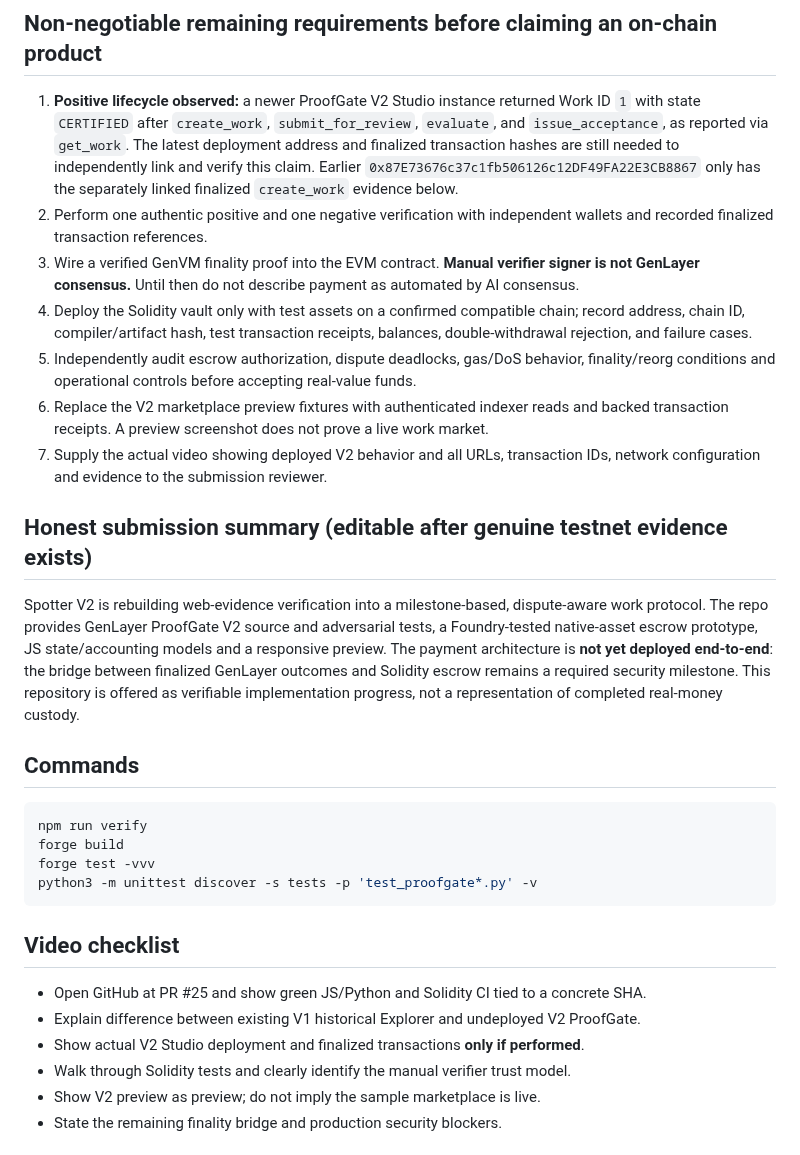
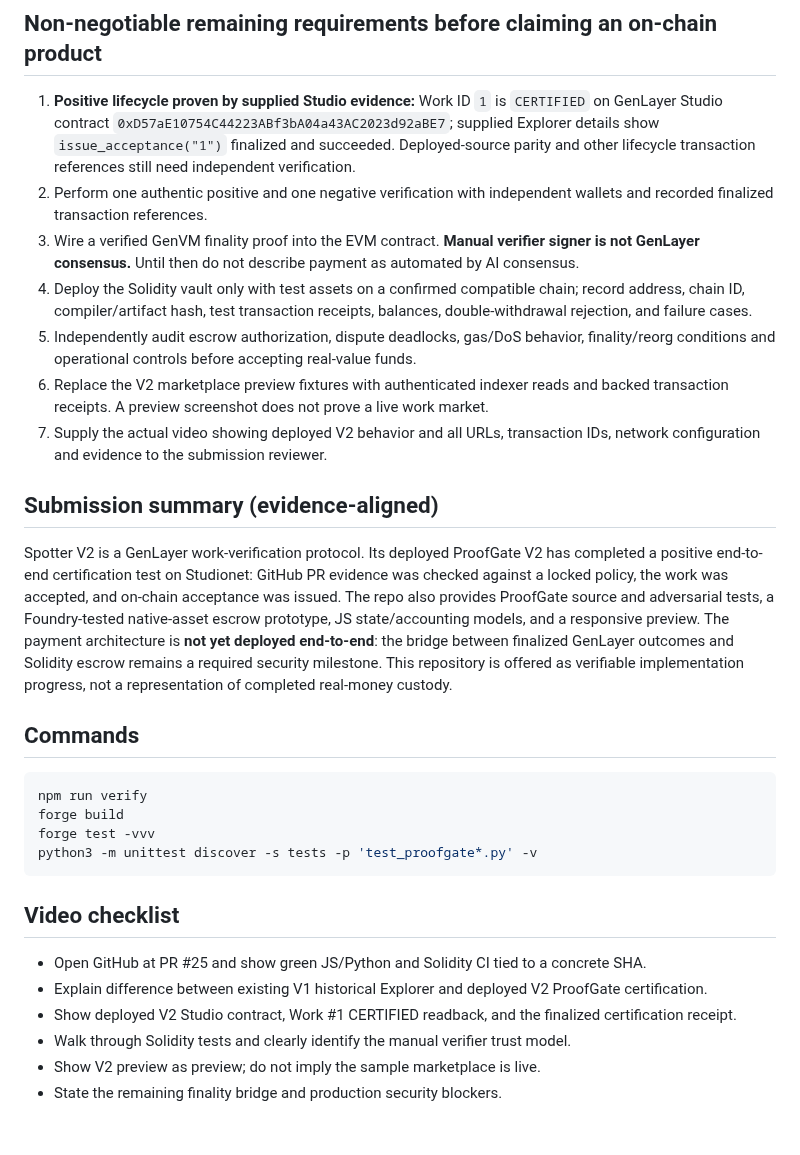
Before and after one commit to bearbaba/spotter, a Markdown page: SUBMISSION_V2.md, the part around the change. Drawn GitHub-style.

Commit message:
docs(submission): align readiness language with certified V2 transaction and repair evidence formatting

````diff
--- a/SUBMISSION_V2.md
+++ b/SUBMISSION_V2.md
@@ -13,7 +13,7 @@ Source branch: `feat/proofgate-v2-contract-foundation`
 - Clearly marked non-financial V2 user-interface preview at `v2/index.html`.
 
 ## Non-negotiable remaining requirements before claiming an on-chain product
-1. **Positive lifecycle observed:** a newer ProofGate V2 Studio instance returned Work ID `1` with state `CERTIFIED` after `create_work`, `submit_for_review`, `evaluate`, and `issue_acceptance`, as reported via `get_work`. The latest deployment address and finalized transaction hashes are still needed to independently link and verify this claim. Earlier `0x87E73676c37c1fb506126c12DF49FA22E3CB8867` only has the separately linked finalized `create_work` evidence below.
+1. **Positive lifecycle proven by supplied Studio evidence:** Work ID `1` is `CERTIFIED` on GenLayer Studio contract `0xD57aE10754C44223ABf3bA04a43AC2023d92aBE7`; supplied Explorer details show `issue_acceptance("1")` finalized and succeeded. Deployed-source parity and other lifecycle transaction references still need independent verification.
 2. Perform one authentic positive and one negative verification with independent wallets and recorded finalized transaction references.
 3. Wire a verified GenVM finality proof into the EVM contract. **Manual verifier signer is not GenLayer consensus.** Until then do not describe payment as automated by AI consensus.
 4. Deploy the Solidity vault only with test assets on a confirmed compatible chain; record address, chain ID, compiler/artifact hash, test transaction receipts, balances, double-withdrawal rejection, and failure cases.
@@ -21,8 +21,8 @@ Source branch: `feat/proofgate-v2-contract-foundation`
 6. Replace the V2 marketplace preview fixtures with authenticated indexer reads and backed transaction receipts. A preview screenshot does not prove a live work market.
 7. Supply the actual video showing deployed V2 behavior and all URLs, transaction IDs, network configuration and evidence to the submission reviewer.
 
-## Honest submission summary (editable after genuine testnet evidence exists)
-Spotter V2 is rebuilding web-evidence verification into a milestone-based, dispute-aware work protocol. The repo provides GenLayer ProofGate V2 source and adversarial tests, a Foundry-tested native-asset escrow prototype, JS state/accounting models and a responsive preview. The payment architecture is **not yet deployed end-to-end**: the bridge between finalized GenLayer outcomes and Solidity escrow remains a required security milestone. This repository is offered as verifiable implementation progress, not a representation of completed real-money custody.
+## Submission summary (evidence-aligned)
+Spotter V2 is a GenLayer work-verification protocol. Its deployed ProofGate V2 has completed a positive end-to-end certification test on Studionet: GitHub PR evidence was checked against a locked policy, the work was accepted, and on-chain acceptance was issued. The repo also provides ProofGate source and adversarial tests, a Foundry-tested native-asset escrow prototype, JS state/accounting models, and a responsive preview. The payment architecture is **not yet deployed end-to-end**: the bridge between finalized GenLayer outcomes and Solidity escrow remains a required security milestone. This repository is offered as verifiable implementation progress, not a representation of completed real-money custody.
 
 ## Commands
 ```bash
@@ -34,8 +34,8 @@ python3 -m unittest discover -s tests -p 'test_proofgate*.py' -v
 
 ## Video checklist
 - Open GitHub at PR #25 and show green JS/Python and Solidity CI tied to a concrete SHA.
-- Explain difference between existing V1 historical Explorer and undeployed V2 ProofGate.
-- Show actual V2 Studio deployment and finalized transactions **only if performed**.
+- Explain difference between existing V1 historical Explorer and deployed V2 ProofGate certification.
+- Show deployed V2 Studio contract, Work #1 CERTIFIED readback, and the finalized certification receipt.
 - Walk through Solidity tests and clearly identify the manual verifier trust model.
 - Show V2 preview as preview; do not imply the sample marketplace is live.
 - State the remaining finality bridge and production security blockers.
````
